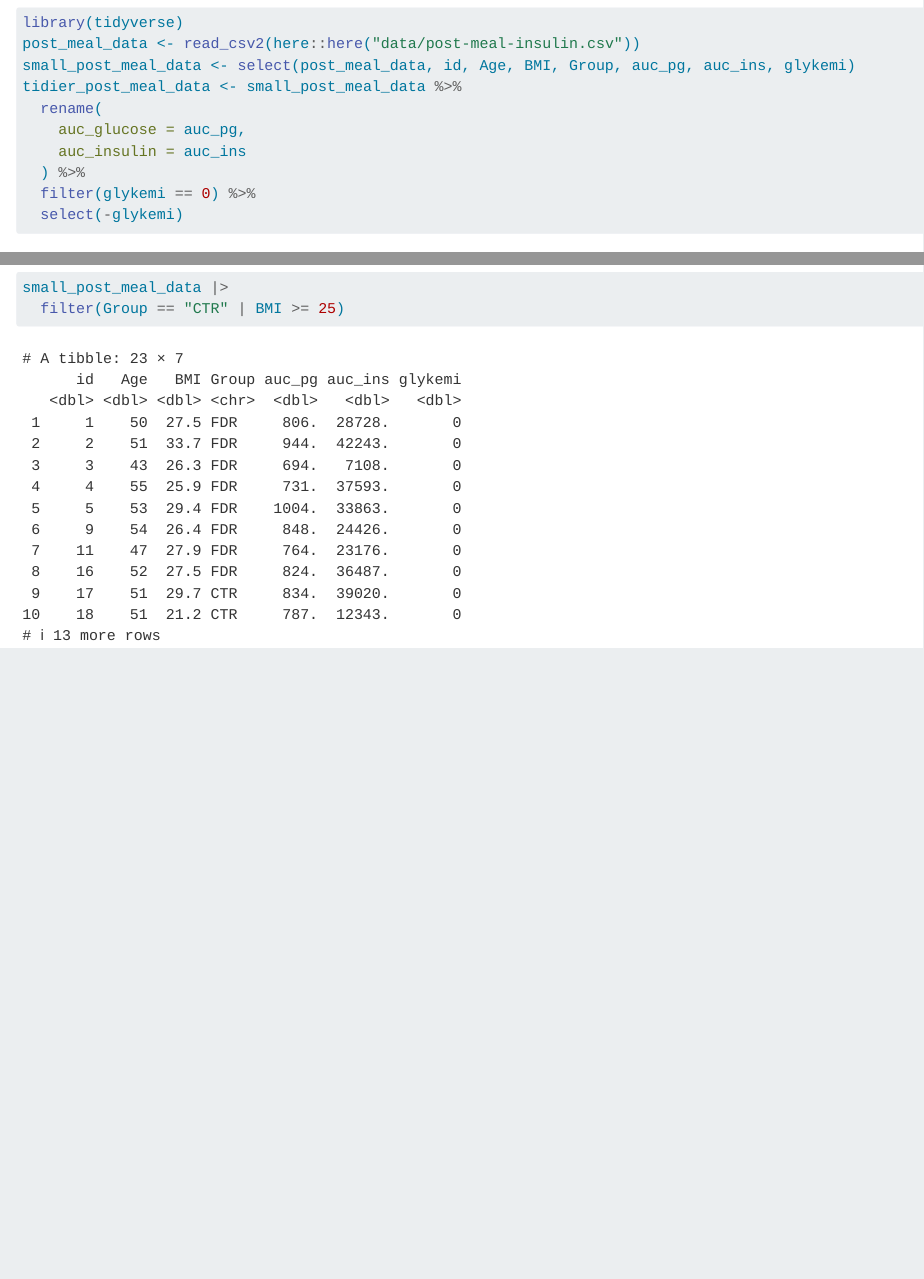
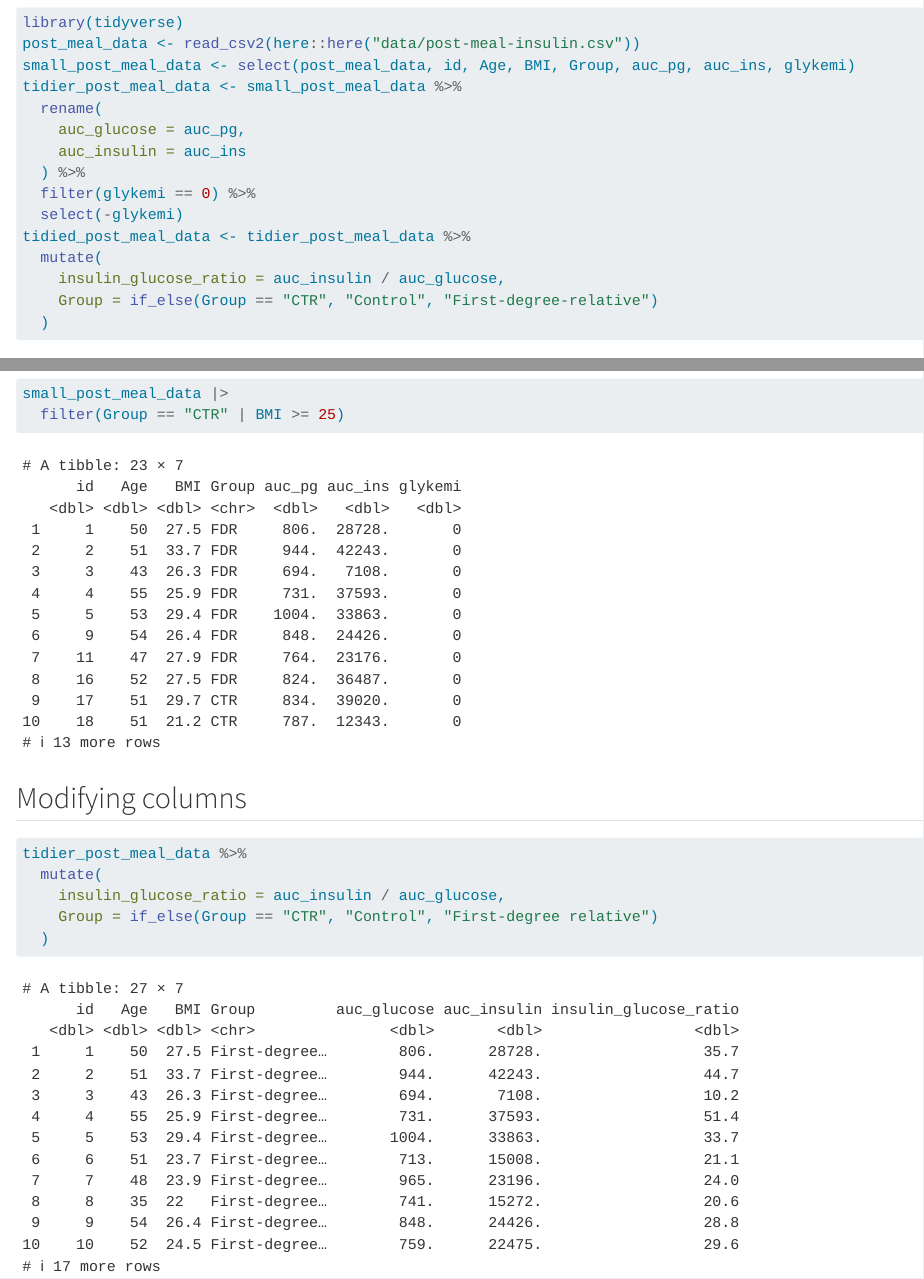
Before and after one commit to jlauszus/LearningR2025, a Quarto document (docs/Learning.qmd): the page in a window 1100 px wide, from 100 px down, and a second part further down, joined at a grey line. Rendered offline with R 4.5, knitr and Pandoc in place of Quarto, with nearby package versions.

Commit message:
Modifying columns

````diff
--- a/docs/Learning.qmd
+++ b/docs/Learning.qmd
@@ -17,6 +17,11 @@ tidier_post_meal_data <- small_post_meal_data %>%
   ) %>%
   filter(glykemi == 0) %>%
   select(-glykemi)
+tidied_post_meal_data <- tidier_post_meal_data %>%
+  mutate(
+    insulin_glucose_ratio = auc_insulin / auc_glucose,
+    Group = if_else(Group == "CTR", "Control", "First-degree-relative")
+  )
 ```
 ## About me
 - Johanne
@@ -170,3 +175,11 @@ small_post_meal_data %>%
 small_post_meal_data |>
   filter(Group == "CTR" | BMI >= 25)
 ```
+## Modifying columns
+```{r}
+tidier_post_meal_data %>%
+  mutate(
+    insulin_glucose_ratio = auc_insulin / auc_glucose,
+    Group = if_else(Group == "CTR", "Control", "First-degree relative")
+  )
+```
````
Also changed, not shown: 1 other file.
